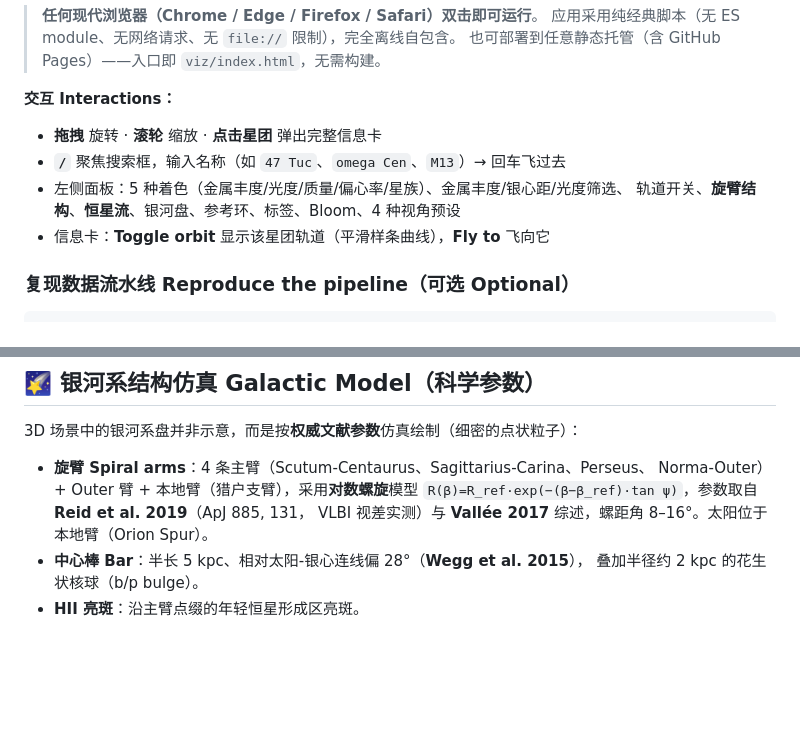
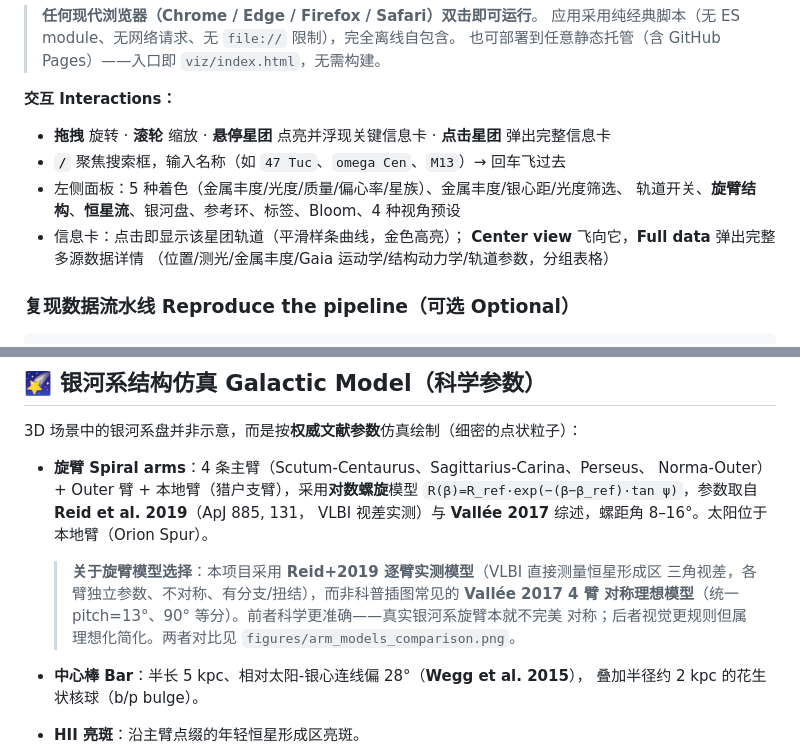
Before and after one commit to jianxing-chen/globular-cluster-atlas, a Markdown page: README.md, 2 parts joined by grey strips. GitHub-like rendering; blank space fills up the shorter version.

````diff
--- a/README.md
+++ b/README.md
@@ -51,11 +51,13 @@ open viz/index.html        # macOS
 > 也可部署到任意静态托管（含 GitHub Pages）——入口即 `viz/index.html`，无需构建。
 
 **交互 Interactions：**
-- **拖拽** 旋转 · **滚轮** 缩放 · **点击星团** 弹出完整信息卡
+- **拖拽** 旋转 · **滚轮** 缩放 · **悬停星团** 点亮并浮现关键信息卡 · **点击星团** 弹出完整信息卡
 - **`/`** 聚焦搜索框，输入名称（如 `47 Tuc`、`omega Cen`、`M13`）→ 回车飞过去
 - 左侧面板：5 种着色（金属丰度/光度/质量/偏心率/星族）、金属丰度/银心距/光度筛选、
   轨道开关、**旋臂结构**、**恒星流**、银河盘、参考环、标签、Bloom、4 种视角预设
-- 信息卡：**Toggle orbit** 显示该星团轨道（平滑样条曲线），**Fly to** 飞向它
+- 信息卡：点击即显示该星团轨道（平滑样条曲线，金色高亮）；
+  **Center view** 飞向它，**Full data** 弹出完整多源数据详情
+  （位置/测光/金属丰度/Gaia 运动学/结构动力学/轨道参数，分组表格）
 
 ### 复现数据流水线 Reproduce the pipeline（可选 Optional）
 ```bash
@@ -99,6 +101,11 @@ python3 export_viz_data.py      # 7. 打包给 Web 应用
   Norma-Outer）+ Outer 臂 + 本地臂（猎户支臂），采用**对数螺旋**模型
   `R(β)=R_ref·exp(−(β−β_ref)·tan ψ)`，参数取自 **Reid et al. 2019**（ApJ 885, 131，
   VLBI 视差实测）与 **Vallée 2017** 综述，螺距角 8–16°。太阳位于本地臂（Orion Spur）。
+
+  > **关于旋臂模型选择**：本项目采用 **Reid+2019 逐臂实测模型**（VLBI 直接测量恒星形成区
+  > 三角视差，各臂独立参数、不对称、有分支/扭结），而非科普插图常见的 **Vallée 2017 4 臂
+  > 对称理想模型**（统一 pitch=13°、90° 等分）。前者科学更准确——真实银河系旋臂本就不完美
+  > 对称；后者视觉更规则但属理想化简化。两者对比见 `figures/arm_models_comparison.png`。
 - **中心棒 Bar**：半长 5 kpc、相对太阳-银心连线偏 28°（**Wegg et al. 2015**），
   叠加半径约 2 kpc 的花生状核球（b/p bulge）。
 - **HII 亮斑**：沿主臂点缀的年轻恒星形成区亮斑。
````
Also changed, not shown: figures/arm_models_comparison.png (added), figures/viz_screenshot_detail.png (added), figures/viz_screenshot_hover.png (added), 2 other files.
